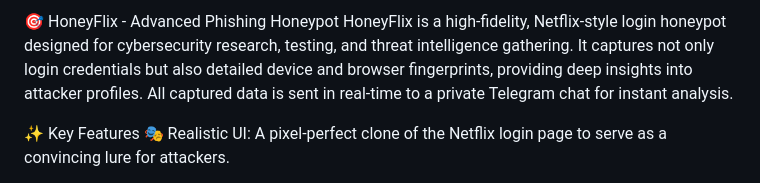
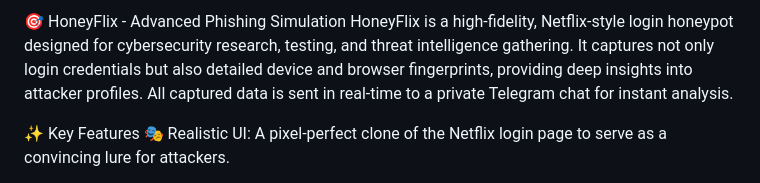
Before and after one commit to Sharjeel-Bhat/HoneyFlix, a Markdown page: README.md, the part around the change. GitHub-like rendering.

```diff
--- a/README.md
+++ b/README.md
@@ -1,4 +1,4 @@
-🎯 HoneyFlix - Advanced Phishing Honeypot
+🎯 HoneyFlix - Advanced Phishing Simulation
 HoneyFlix is a high-fidelity, Netflix-style login honeypot designed for cybersecurity research, testing, and threat intelligence gathering. It captures not only login credentials but also detailed device and browser fingerprints, providing deep insights into attacker profiles. All captured data is sent in real-time to a private Telegram chat for instant analysis.
 
 ✨ Key Features
```
